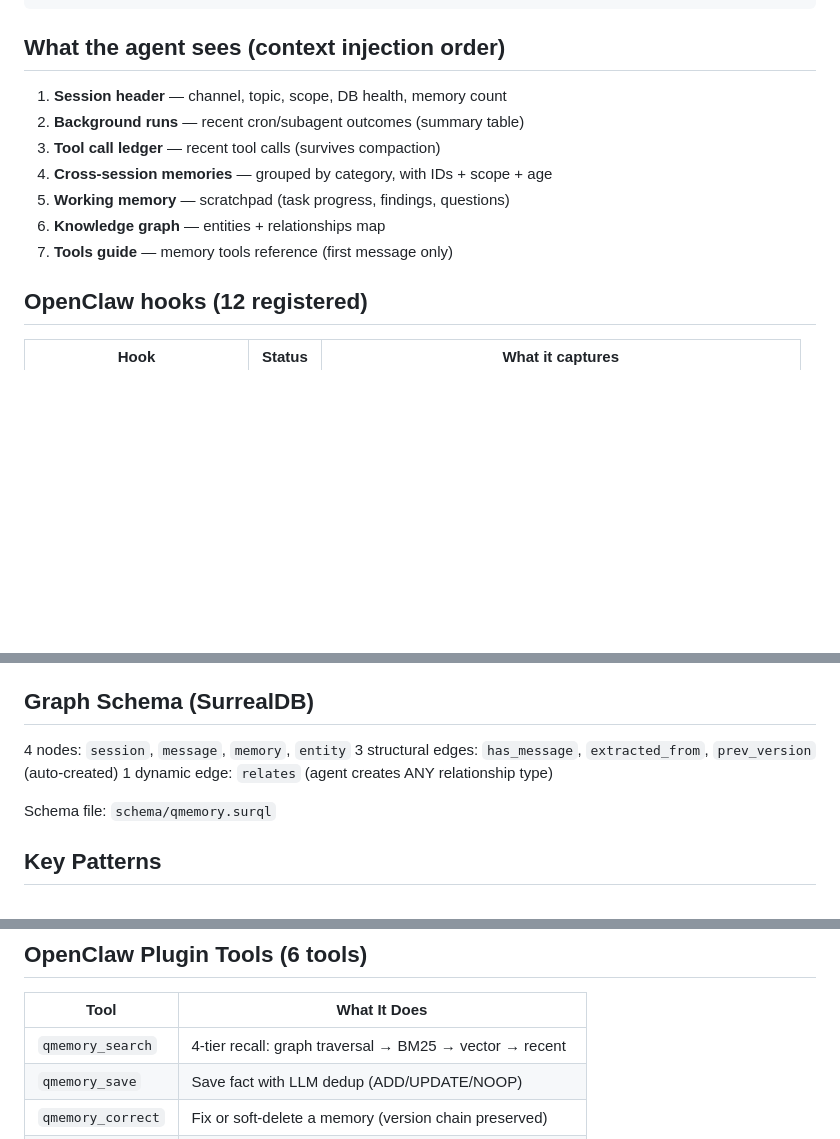
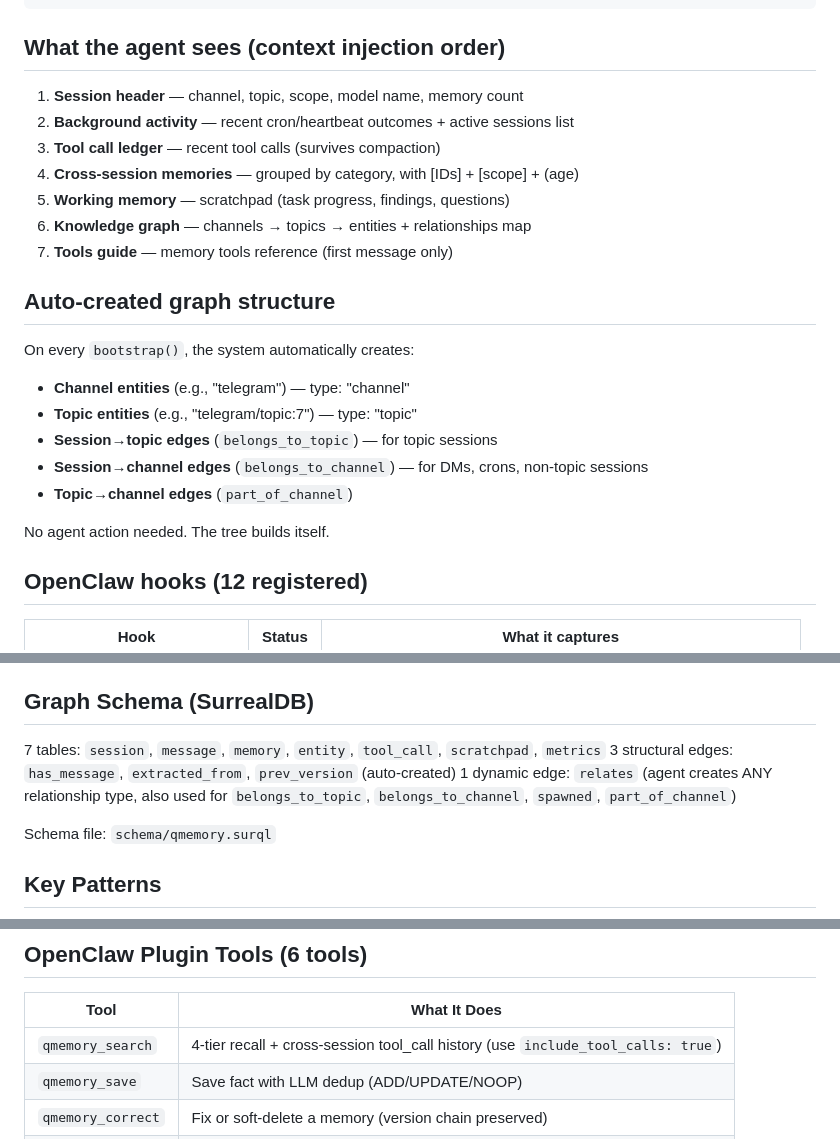
Before and after one commit to QusaiiSaleem/qmemory, a Markdown page: CLAUDE.md, 3 parts joined by grey strips. Rendered like a GitHub page; blank space fills up the shorter version.

Commit message:
docs: sync CLAUDE.md with v0.1.15 codebase
Fixes from documentation audit:
- Schema: 4 nodes → 7 tables (added tool_call, scratchpad, metrics)
- Dependencies: 3 → 4 (added zod)
- qmemory_search: added include_tool_calls param to tool reference
- Context injection: updated with background activity, model name
- Added auto-created graph structure section (channel→topic→session)
- Updated relates edge doc to include structural types

Co-Authored-By: Claude Opus 4.6 (1M context) <noreply@anthropic.com>

```diff
--- a/CLAUDE.md
+++ b/CLAUDE.md
@@ -30,13 +30,24 @@ Qmemory is NOT just a memory system — it's the agent's **situational awareness
 
 ## What the agent sees (context injection order)
 
-1. **Session header** — channel, topic, scope, DB health, memory count
-2. **Background runs** — recent cron/subagent outcomes (summary table)
+1. **Session header** — channel, topic, scope, model name, memory count
+2. **Background activity** — recent cron/heartbeat outcomes + active sessions list
 3. **Tool call ledger** — recent tool calls (survives compaction)
-4. **Cross-session memories** — grouped by category, with IDs + scope + age
+4. **Cross-session memories** — grouped by category, with [IDs] + [scope] + (age)
 5. **Working memory** — scratchpad (task progress, findings, questions)
-6. **Knowledge graph** — entities + relationships map
+6. **Knowledge graph** — channels → topics → entities + relationships map
 7. **Tools guide** — memory tools reference (first message only)
+
+## Auto-created graph structure
+
+On every `bootstrap()`, the system automatically creates:
+- **Channel entities** (e.g., "telegram") — type: "channel"
+- **Topic entities** (e.g., "telegram/topic:7") — type: "topic"
+- **Session→topic edges** (`belongs_to_topic`) — for topic sessions
+- **Session→channel edges** (`belongs_to_channel`) — for DMs, crons, non-topic sessions
+- **Topic→channel edges** (`part_of_channel`)
+
+No agent action needed. The tree builds itself.
 
 ## OpenClaw hooks (12 registered)
 
@@ -157,9 +168,9 @@ src/
 
 ## Graph Schema (SurrealDB)
 
-4 nodes: `session`, `message`, `memory`, `entity`
+7 tables: `session`, `message`, `memory`, `entity`, `tool_call`, `scratchpad`, `metrics`
 3 structural edges: `has_message`, `extracted_from`, `prev_version` (auto-created)
-1 dynamic edge: `relates` (agent creates ANY relationship type)
+1 dynamic edge: `relates` (agent creates ANY relationship type, also used for `belongs_to_topic`, `belongs_to_channel`, `spawned`, `part_of_channel`)
 
 Schema file: `schema/qmemory.surql`
 
@@ -178,7 +189,7 @@ Schema file: `schema/qmemory.surql`
 
 | Tool | What It Does |
 |------|-------------|
-| `qmemory_search` | 4-tier recall: graph traversal → BM25 → vector → recent |
+| `qmemory_search` | 4-tier recall + cross-session tool_call history (use `include_tool_calls: true`) |
 | `qmemory_save` | Save fact with LLM dedup (ADD/UPDATE/NOOP) |
 | `qmemory_correct` | Fix or soft-delete a memory (version chain preserved) |
 | `qmemory_link` | Create dynamic `relates` edge (any relationship type) |
```
Also changed, not shown: other parts of CLAUDE.md (+1 -1 lines).
